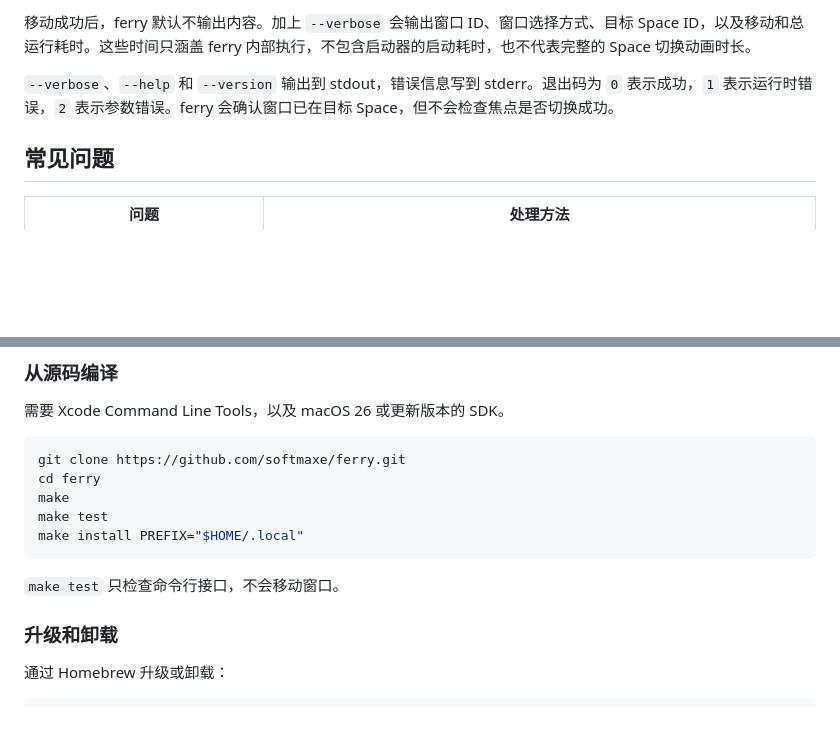
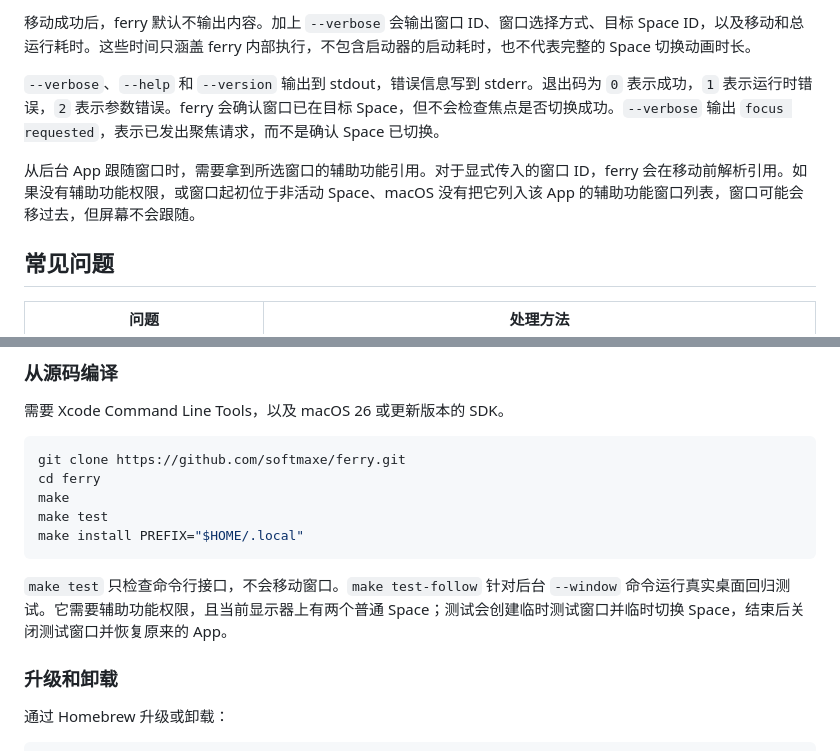
Before and after one commit to softmaxe/ferry, a Markdown page: README.zh-CN.md, 2 parts joined by grey strips. Drawn GitHub-style; blank space fills up the shorter version.

````diff
--- a/README.zh-CN.md
+++ b/README.zh-CN.md
@@ -84,7 +84,9 @@ Space 编号从 1 开始，按调度中心的顺序计算所有显示器上的
 
 移动成功后，ferry 默认不输出内容。加上 `--verbose` 会输出窗口 ID、窗口选择方式、目标 Space ID，以及移动和总运行耗时。这些时间只涵盖 ferry 内部执行，不包含启动器的启动耗时，也不代表完整的 Space 切换动画时长。
 
-`--verbose`、`--help` 和 `--version` 输出到 stdout，错误信息写到 stderr。退出码为 `0` 表示成功，`1` 表示运行时错误，`2` 表示参数错误。ferry 会确认窗口已在目标 Space，但不会检查焦点是否切换成功。
+`--verbose`、`--help` 和 `--version` 输出到 stdout，错误信息写到 stderr。退出码为 `0` 表示成功，`1` 表示运行时错误，`2` 表示参数错误。ferry 会确认窗口已在目标 Space，但不会检查焦点是否切换成功。`--verbose` 输出 `focus requested`，表示已发出聚焦请求，而不是确认 Space 已切换。
+
+从后台 App 跟随窗口时，需要拿到所选窗口的辅助功能引用。对于显式传入的窗口 ID，ferry 会在移动前解析引用。如果没有辅助功能权限，或窗口起初位于非活动 Space、macOS 没有把它列入该 App 的辅助功能窗口列表，窗口可能会移过去，但屏幕不会跟随。
 
 ## 常见问题
 
@@ -131,7 +133,7 @@ make test
 make install PREFIX="$HOME/.local"
 ```
 
-`make test` 只检查命令行接口，不会移动窗口。
+`make test` 只检查命令行接口，不会移动窗口。`make test-follow` 针对后台 `--window` 命令运行真实桌面回归测试。它需要辅助功能权限，且当前显示器上有两个普通 Space；测试会创建临时测试窗口并临时切换 Space，结束后关闭测试窗口并恢复原来的 App。
 
 ### 升级和卸载
 
````
